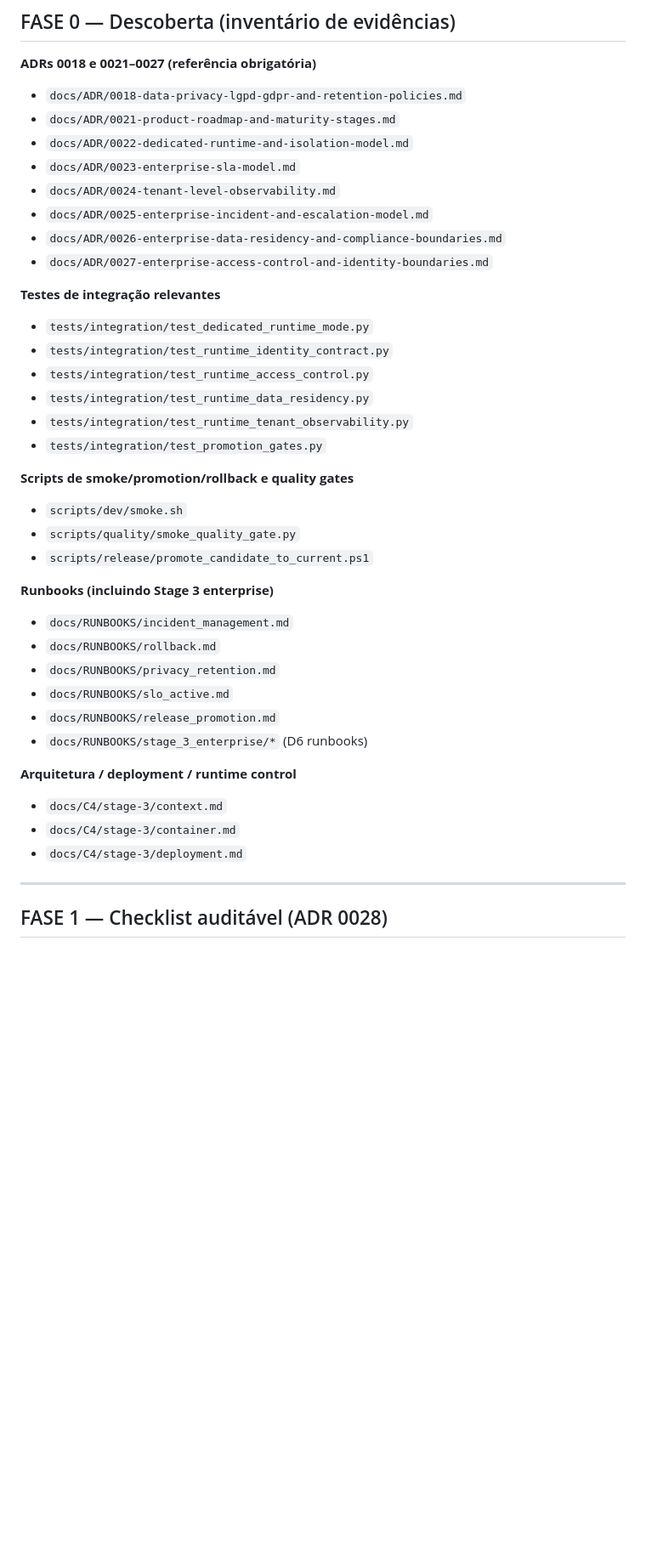
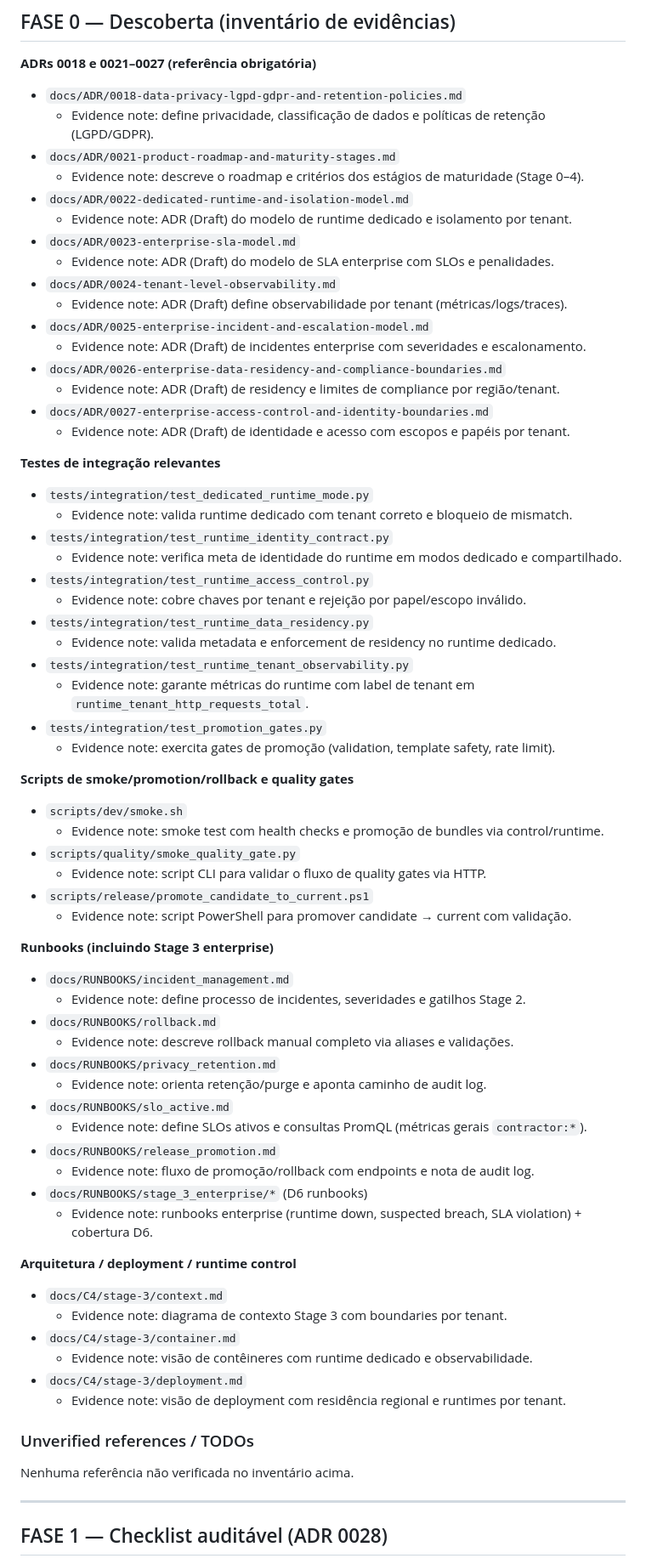
Before and after one commit to leleoaraxa/contractor, a Markdown page: docs/ADR/STAGE_3_READINESS_AUDIT.md, the part around one of its changes. Shown at 85% size. Rendered like a GitHub page; blank space fills up the shorter version.

Commit message:
Harden Stage 3 readiness audit evidence

```diff
--- a/docs/ADR/STAGE_3_READINESS_AUDIT.md
+++ b/docs/ADR/STAGE_3_READINESS_AUDIT.md
@@ -18,39 +18,69 @@ Este relatório audita o checklist do ADR 0028 para o Stage 3 (Enterprise Ready)
 
 **ADRs 0018 e 0021–0027 (referência obrigatória)**
 - `docs/ADR/0018-data-privacy-lgpd-gdpr-and-retention-policies.md`
+  - Evidence note: define privacidade, classificação de dados e políticas de retenção (LGPD/GDPR).
 - `docs/ADR/0021-product-roadmap-and-maturity-stages.md`
+  - Evidence note: descreve o roadmap e critérios dos estágios de maturidade (Stage 0–4).
 - `docs/ADR/0022-dedicated-runtime-and-isolation-model.md`
+  - Evidence note: ADR (Draft) do modelo de runtime dedicado e isolamento por tenant.
 - `docs/ADR/0023-enterprise-sla-model.md`
+  - Evidence note: ADR (Draft) do modelo de SLA enterprise com SLOs e penalidades.
 - `docs/ADR/0024-tenant-level-observability.md`
+  - Evidence note: ADR (Draft) define observabilidade por tenant (métricas/logs/traces).
 - `docs/ADR/0025-enterprise-incident-and-escalation-model.md`
+  - Evidence note: ADR (Draft) de incidentes enterprise com severidades e escalonamento.
 - `docs/ADR/0026-enterprise-data-residency-and-compliance-boundaries.md`
+  - Evidence note: ADR (Draft) de residency e limites de compliance por região/tenant.
 - `docs/ADR/0027-enterprise-access-control-and-identity-boundaries.md`
+  - Evidence note: ADR (Draft) de identidade e acesso com escopos e papéis por tenant.
 
 **Testes de integração relevantes**
 - `tests/integration/test_dedicated_runtime_mode.py`
+  - Evidence note: valida runtime dedicado com tenant correto e bloqueio de mismatch.
 - `tests/integration/test_runtime_identity_contract.py`
+  - Evidence note: verifica meta de identidade do runtime em modos dedicado e compartilhado.
 - `tests/integration/test_runtime_access_control.py`
+  - Evidence note: cobre chaves por tenant e rejeição por papel/escopo inválido.
 - `tests/integration/test_runtime_data_residency.py`
+  - Evidence note: valida metadata e enforcement de residency no runtime dedicado.
 - `tests/integration/test_runtime_tenant_observability.py`
+  - Evidence note: garante métricas do runtime com label de tenant em `runtime_tenant_http_requests_total`.
 - `tests/integration/test_promotion_gates.py`
+  - Evidence note: exercita gates de promoção (validation, template safety, rate limit).
 
 **Scripts de smoke/promotion/rollback e quality gates**
 - `scripts/dev/smoke.sh`
+  - Evidence note: smoke test com health checks e promoção de bundles via control/runtime.
 - `scripts/quality/smoke_quality_gate.py`
+  - Evidence note: script CLI para validar o fluxo de quality gates via HTTP.
 - `scripts/release/promote_candidate_to_current.ps1`
+  - Evidence note: script PowerShell para promover candidate → current com validação.
 
 **Runbooks (incluindo Stage 3 enterprise)**
 - `docs/RUNBOOKS/incident_management.md`
+  - Evidence note: define processo de incidentes, severidades e gatilhos Stage 2.
 - `docs/RUNBOOKS/rollback.md`
+  - Evidence note: descreve rollback manual completo via aliases e validações.
 - `docs/RUNBOOKS/privacy_retention.md`
+  - Evidence note: orienta retenção/purge e aponta caminho de audit log.
 - `docs/RUNBOOKS/slo_active.md`
+  - Evidence note: define SLOs ativos e consultas PromQL (métricas gerais `contractor:*`).
 - `docs/RUNBOOKS/release_promotion.md`
+  - Evidence note: fluxo de promoção/rollback com endpoints e nota de audit log.
 - `docs/RUNBOOKS/stage_3_enterprise/*` (D6 runbooks)
+  - Evidence note: runbooks enterprise (runtime down, suspected breach, SLA violation) + cobertura D6.
 
 **Arquitetura / deployment / runtime control**
 - `docs/C4/stage-3/context.md`
+  - Evidence note: diagrama de contexto Stage 3 com boundaries por tenant.
 - `docs/C4/stage-3/container.md`
+  - Evidence note: visão de contêineres com runtime dedicado e observabilidade.
 - `docs/C4/stage-3/deployment.md`
+  - Evidence note: visão de deployment com residência regional e runtimes por tenant.
+
+### Unverified references / TODOs
+
+Nenhuma referência não verificada no inventário acima.
 
 ---
 
```
Also changed, not shown: other parts of docs/ADR/STAGE_3_READINESS_AUDIT.md (+4 -4 lines).
